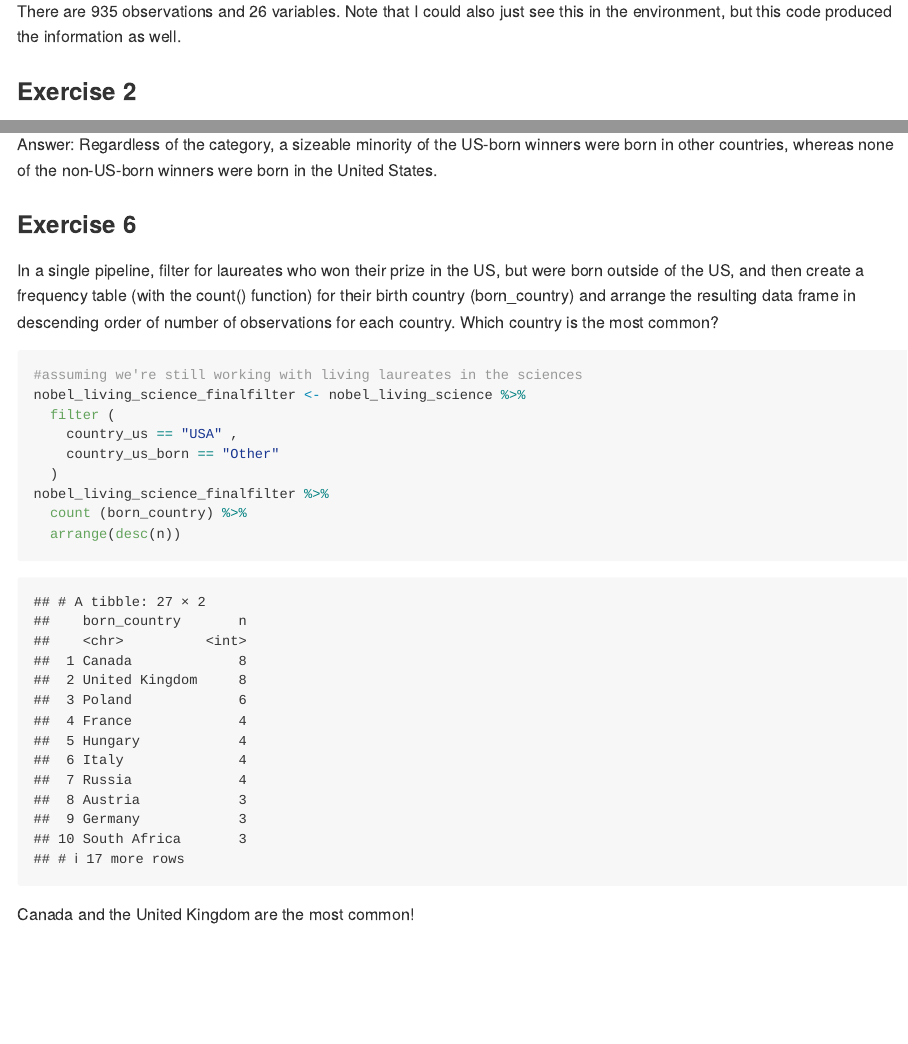
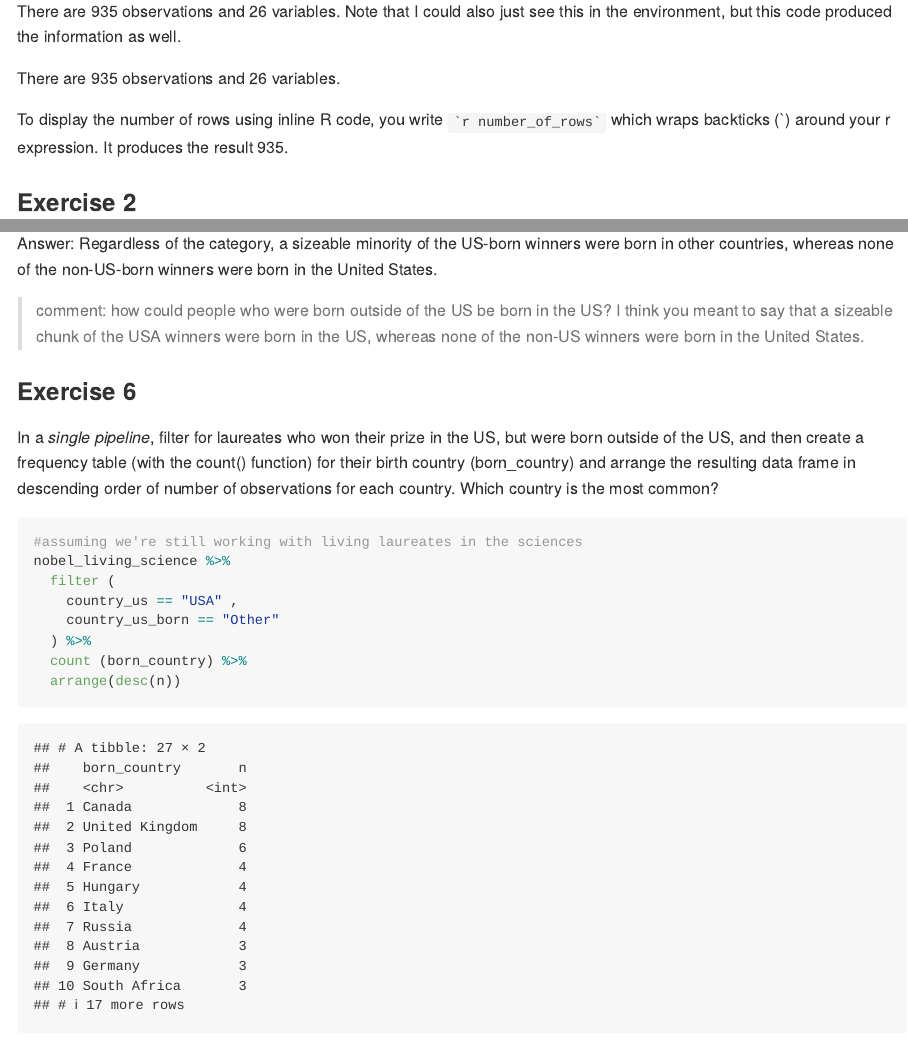
Before and after one commit to estone65/lab3, an R Markdown document (lab-03.Rmd): the page in a window 1100 px wide, from 850 px down, and a second part further down, joined at a grey line. Rendered offline with R 4.5, knitr and Pandoc, with nearby package versions.

Commit message:
helpful hints and comments
But only after eric officially sends me the link to his lab.

````diff
--- a/lab-03.Rmd
+++ b/lab-03.Rmd
@@ -29,6 +29,10 @@ print(paste("Number of columns:", number_of_columns))
 How many observations and how many variables are in the dataset? Use inline code to answer this question. What does each row represent?
 
 There are 935 observations and 26 variables.  Note that I could also just see this in the environment, but this code produced the information as well.
+
+There are `r number_of_rows` observations and `r number_of_columns` variables.
+
+To display the number of rows using inline R code, you write `` `r "\u0060r number_of_rows\u0060"` `` which wraps backticks (\`) around your r expression. It produces the result `r number_of_rows`.
 
 
 ### Exercise 2
@@ -158,18 +164,19 @@ ggplot(data = nobel_living_science, mapping = aes(x = country_us,
 ```
 Answer:  Regardless of the category, a sizeable minority of the US-born winners were born in other countries, whereas none of the non-US-born winners were born in the United States.
 
+>comment: how could people who were born outside of the US be born in the US?  I think you meant to say that a sizeable chunk of the USA winners were born in the US, whereas none of the non-US winners were born in the United States.
+
 ### Exercise 6
 
-In a single pipeline, filter for laureates who won their prize in the US, but were born outside of the US, and then create a frequency table (with the count() function) for their birth country (born_country) and arrange the resulting data frame in descending order of number of observations for each country. Which country is the most common?
+In a *single pipeline*, filter for laureates who won their prize in the US, but were born outside of the US, and then create a frequency table (with the count() function) for their birth country (born_country) and arrange the resulting data frame in descending order of number of observations for each country. Which country is the most common?
 
 ```{r exercise-6}
 #assuming we're still working with living laureates in the sciences
-nobel_living_science_finalfilter <- nobel_living_science %>%
+nobel_living_science %>%
   filter (
     country_us == "USA" ,
     country_us_born == "Other"
-  )
-nobel_living_science_finalfilter %>%
+  ) %>%
   count (born_country) %>%
   arrange(desc(n))
 ```
````
Also changed, not shown: lab-03.md, lab-03_files/figure-gfm/exercise-3-1.png (added), lab-03_files/figure-gfm/exercise-3-2.png (added), lab-03_files/figure-gfm/exercise-3-3.png (added), lab-03_files/figure-gfm/exercise-3-4.png (added), lab-03_files/figure-gfm/exercise-5-1.png (added), lab-03_files/figure-gfm/exercise-5-2.png (added), lab-03.Rmd (2 more changed lines), 1 other file.
